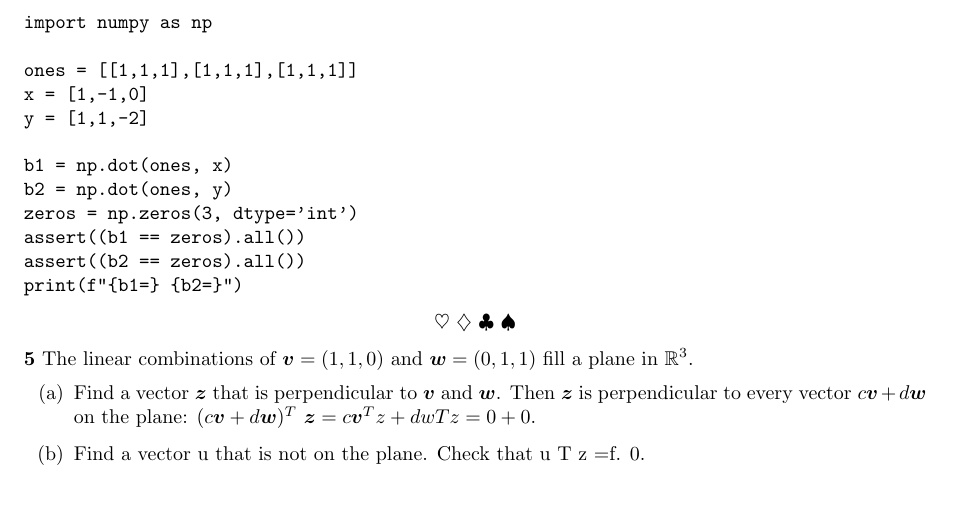
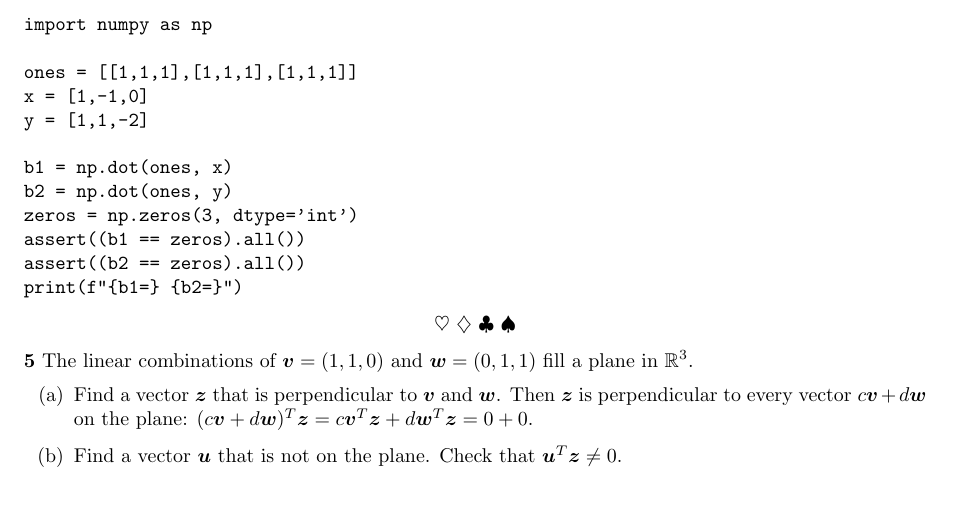
Before and after one commit to gosub/laalfd, a LaTeX problem sheet (laalfd_exercises.tex): part of page 2 of 2, cut so that both start at the same text. Compiled offline with pdfLaTeX.

Commit message:
completed latex of problem 5 problemset I.1

```diff
--- a/laalfd_exercises.tex
+++ b/laalfd_exercises.tex
@@ -149,8 +149,8 @@ print(f"{b1=} {b2=}")
 
 \noindent\textbf{5} The linear combinations of $\vect{v} = (1, 1, 0)$ and $\vect{w} = (0, 1, 1)$ fill a plane in $\mathbb{R}^3$.
 \begin{enumerate}[label=(\alph*)]
-\item Find a vector $\vect{z}$ that is perpendicular to $\vect{v}$ and $\vect{w}$. Then $\vect{z}$ is perpendicular to every vector $c\vect{v} + d\vect{w}$ on the plane: $(c\vect{v} + d\vect{w})^T ~ \vect{z} = c\vect{v}^T z + dwT z = 0 + 0$.
-\item Find a vector u that is not on the plane. Check that u T z =f. 0.
+\item Find a vector $\vect{z}$ that is perpendicular to $\vect{v}$ and $\vect{w}$. Then $\vect{z}$ is perpendicular to every vector $c\vect{v} + d\vect{w}$ on the plane: $(c\vect{v} + d\vect{w})^T \vect{z} = c\vect{v}^T\vect{z} + d\vect{w}^T\vect{z} = 0 + 0$.
+\item Find a vector $\vect{u}$ that is not on the plane. Check that $\vect{u}^T\vect{z} \not= 0$.
 \end{enumerate}
 
 \end{document}
```
